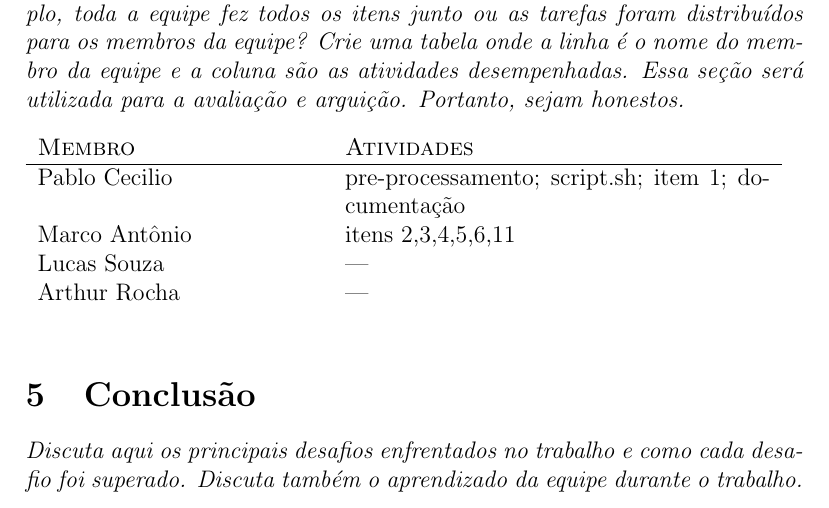
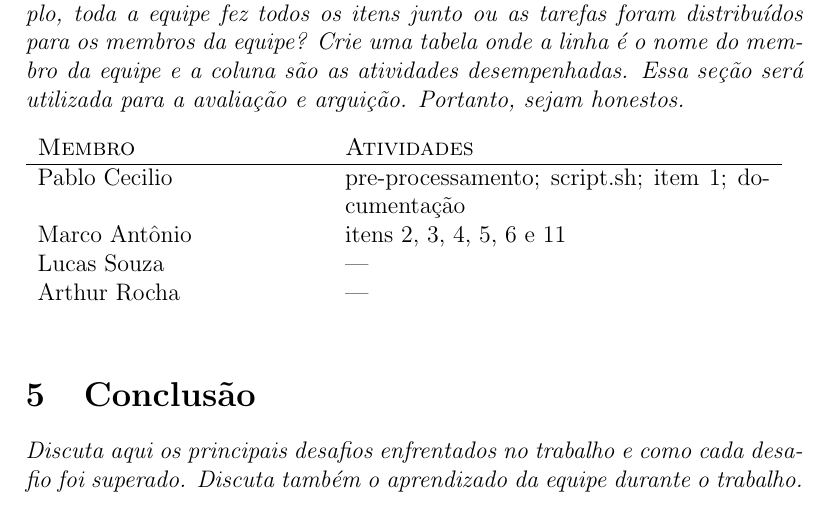
Before and after one commit to Durfan/ICC_TP, a LaTeX document (latex_doc/doc.tex): part of page 2 of 3, cut so that both start at the same text. Compiled offline with pdfLaTeX.

Commit message:
Update doc.tex

```diff
--- a/latex_doc/doc.tex
+++ b/latex_doc/doc.tex
@@ -92,7 +93,7 @@ honestos.}
         \textsc{Membro}      & \textsc{Atividades} \\
 	    \hline
         Pablo Cecilio & pre-processamento; script.sh; item 1; documentação \\
-        Marco Antônio & itens 2,3,4,5,6,11\\
+        Marco Antônio & itens 2, 3, 4, 5, 6 e 11\\
         Lucas Souza & --- \\
         Arthur Rocha & --- \\
 
```
Also changed, not shown: latex_doc/doc.tex (1 more changed lines).
